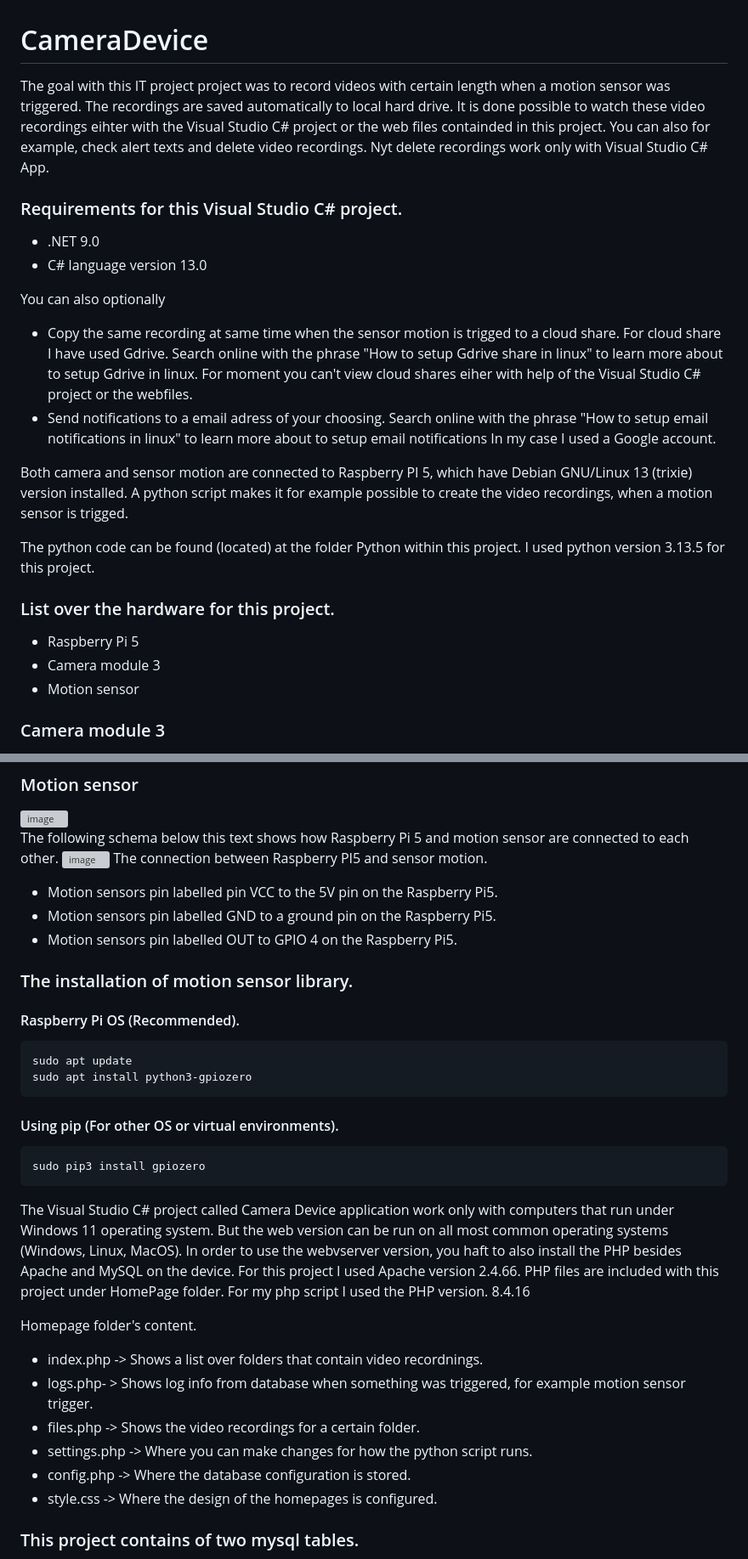
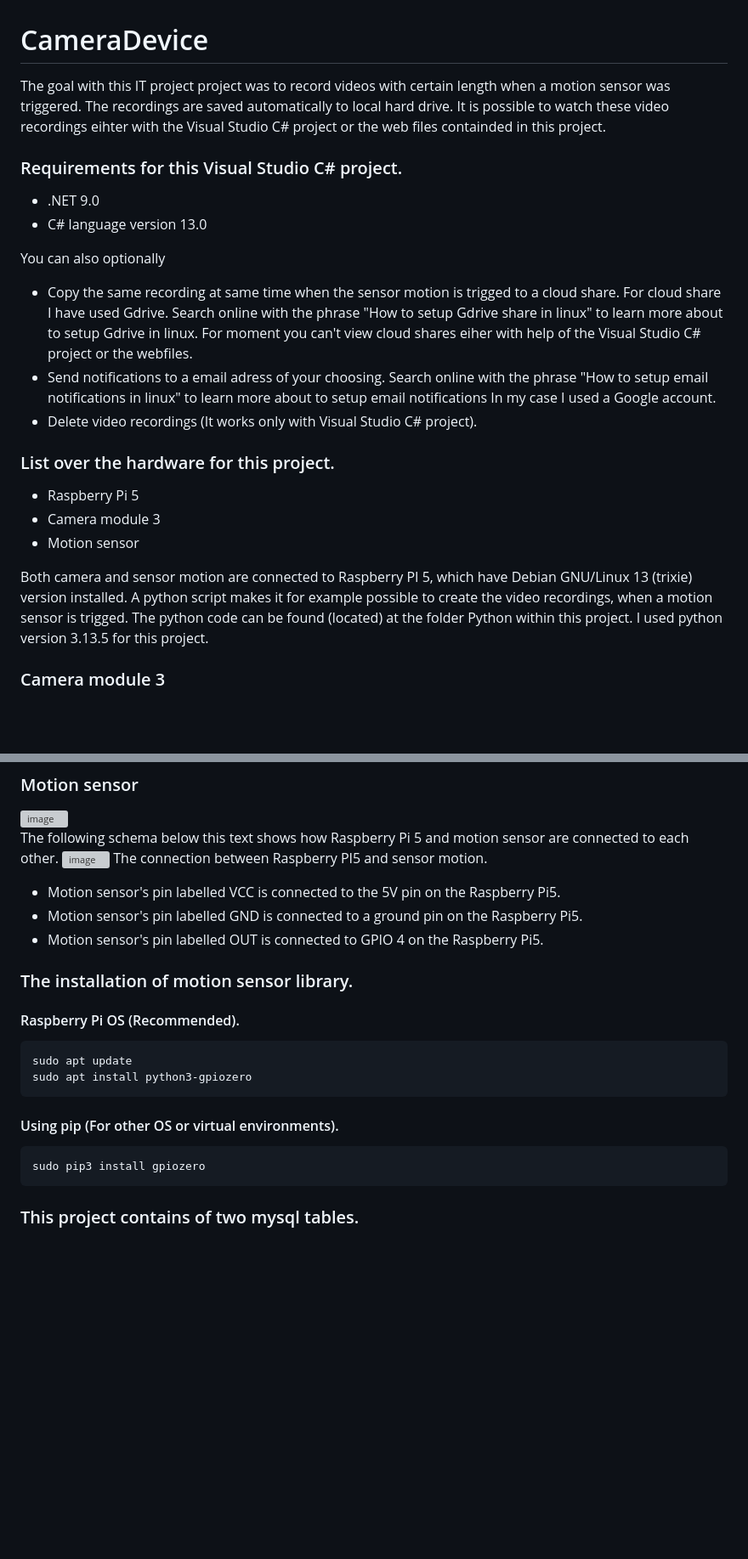
Before and after one commit to EK76/CameraSystem, a Markdown page: README.md, 2 parts joined by grey strips. Shown at 85% size. Drawn GitHub-style; blank space fills up the shorter version; grey boxes are pictures that could not be loaded.

````diff
--- a/README.md
+++ b/README.md
@@ -1,7 +1,7 @@
 # CameraDevice
 
-The goal with this IT project project was to record videos with certain length when a motion sensor was triggered. The recordings are saved automatically to local hard drive. It is done possible to watch these
-video recordings eihter with the Visual Studio C# project or the web files containded in this project. You can also for example, check alert texts and delete video recordings. Nyt delete recordings work only with Visual Studio C# App.
+The goal with this IT project project was to record videos with certain length when a motion sensor was triggered. The recordings are saved automatically to local hard drive. It is possible to watch these
+video recordings eihter with the Visual Studio C# project or the web files containded in this project.
 
 ### Requirements for this Visual Studio C# project.
 - .NET 9.0
@@ -11,15 +11,15 @@ You can also optionally
 - Copy the same recording at same time when the sensor motion is trigged to a cloud share. For cloud share I have used Gdrive. Search online with the phrase "How to setup Gdrive share in linux" to learn more about to setup Gdrive in linux.
   For moment you can't view cloud shares eiher with help of the Visual Studio C# project or the webfiles.
 - Send notifications to a email adress of your choosing. Search online with the phrase "How to setup email notifications in linux" to learn more about to setup email notifications In my case I used a Google account.
-
-Both camera and sensor motion are connected to Raspberry PI 5, which have Debian GNU/Linux 13 (trixie) version installed. A python script makes it for example possible to create the video recordings, when a motion sensor is trigged.
-
-The python code can be found (located) at the folder Python within this project. I used python version 3.13.5 for this project.
+- Delete video recordings (It works only with Visual Studio C# project).
 
 ### List over the hardware for this project.
 - Raspberry Pi 5
 - Camera module 3
 - Motion sensor
+
+Both camera and sensor motion are connected to Raspberry PI 5, which have Debian GNU/Linux 13 (trixie) version installed. A python script makes it for example possible to create the video recordings, when a motion sensor is trigged.
+The python code can be found (located) at the folder Python within this project. I used python version 3.13.5 for this project.
 
 ### Camera module 3
 
@@ -49,9 +49,9 @@ sudo pip3 install picamzero
 The following schema below this text shows how Raspberry Pi 5 and motion sensor are connected to each other.
 <img width="362" height="257" alt="image" src="https://github.com/user-attachments/assets/b0f1249e-f78d-47fb-a6ee-357365dfe7b3" />
 The connection between Raspberry PI5 and sensor motion.
-- Motion sensors pin labelled pin VCC to the 5V pin on the Raspberry Pi5.
-- Motion sensors pin labelled GND to a ground pin on the Raspberry Pi5.
-- Motion sensors pin labelled OUT to GPIO 4  on the Raspberry Pi5.
+- Motion sensor's pin labelled VCC is connected to the 5V pin on the Raspberry Pi5.
+- Motion sensor's pin labelled GND is connected to a ground pin on the Raspberry Pi5.
+- Motion sensor's pin labelled OUT is connected to GPIO 4 on the Raspberry Pi5.
 
 ### The installation of motion sensor library.
 
@@ -64,17 +64,6 @@ sudo apt install python3-gpiozero
 ```
 sudo pip3 install gpiozero
 ```
-The Visual Studio C# project called Camera Device application work only with computers that run under Windows 11 operating system. But the web version can be run on all most common operating systems (Windows, Linux, MacOS). In order to use the webvserver version,
-you haft to also install the PHP besides Apache and MySQL on the device. For this project I used Apache version 2.4.66. PHP files are included with this project under HomePage folder. For my php script I used the PHP version. 8.4.16
-
-Homepage folder's content.
-- index.php -> Shows a list over folders that contain video recordnings.
-- logs.php- > Shows log info from database when something was triggered, for example motion sensor trigger.
-- files.php -> Shows the video recordings for a certain folder.
-- settings.php -> Where you can make changes for how the python script runs.
-- config.php -> Where the database configuration is stored.
-- style.css -> Where the design of the homepages is configured.
-
 ### This project contains of two mysql tables.
 
 - cameralogs – where the alert text is saved to the when motion sensor is triggeded.
````
Also changed, not shown: other parts of README.md (+14 -3 lines).
